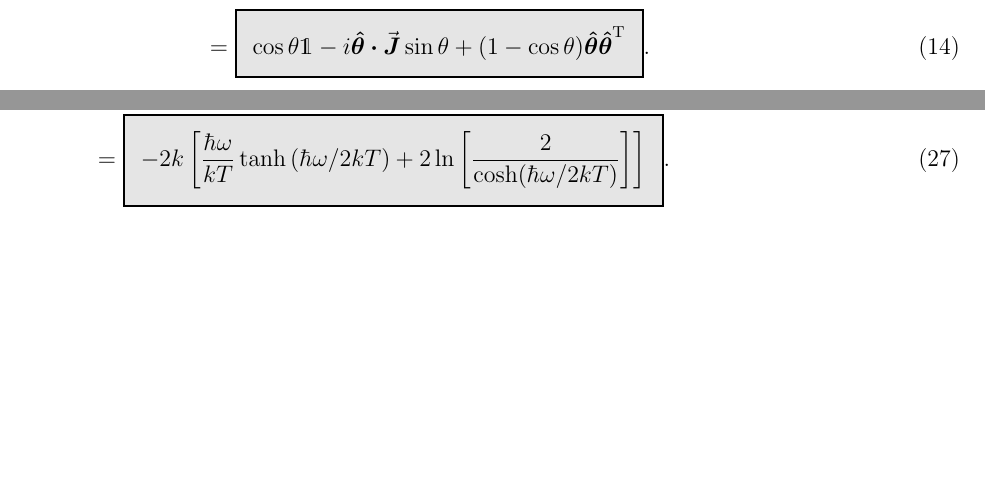
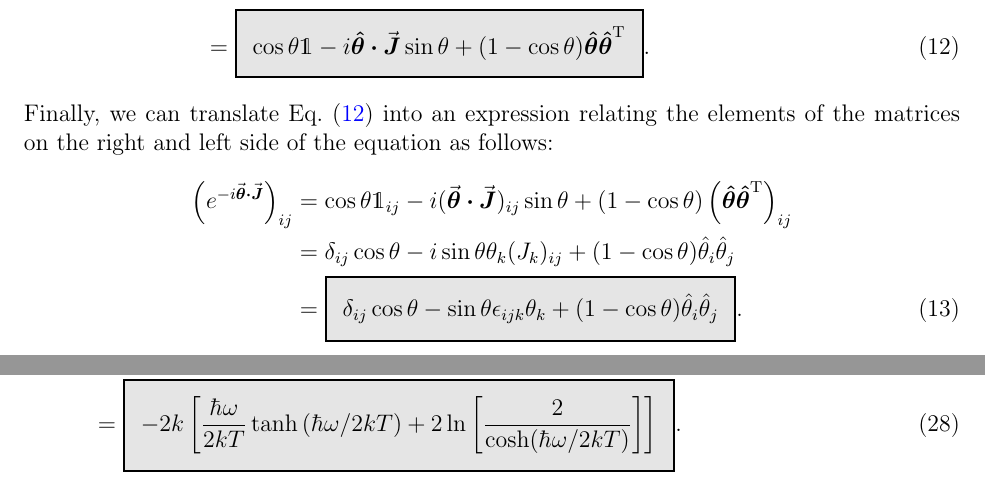
Before and after one commit to rwhitehill/Theoretical-Physics22, a LaTeX problem sheet (HW2/HW2_09-15.tex): two parts of pages 2 and 4 of 5 before the commit and two parts of pages 2 and 4 of 6 after it, joined at a grey line, cut so that both start at the same text, the shorter picture padded with empty space. Compiled offline with pdfLaTeX.

Commit message:
updated HW and MA

```diff
--- a/HW2/HW2_09-15.tex
+++ b/HW2/HW2_09-15.tex
@@ -126,6 +126,14 @@ We may now tackle \eref{1-30_identities} using the Taylor expansion of the expon
     &= \id + (\id - \vu*{\theta}\vu*{\theta}^{\rm T})(\cos{\theta} - 1) - i \vu*{\theta} \vdot \va*{J} \sin{\theta} \notag \\
     &= \eqbox{\cos{\theta}\id - i\vu*{\theta} \vdot \va*{J} \sin{\theta} + (1-\cos{\theta})\vu*{\theta}\vu*{\theta}^{\rm T}}
 .\end{align}
+Finally, we can translate \eref{derive-identities} into an expression relating the elements of the matrices on the right and left side of the equation as follows:
+\begin{align}
+    \label{eq:derive-element-identity}
+    \left( e^{-i \va*{\theta} \vdot \va*{J}} \right)_{ij} &= \cos{\theta} \id_{ij} - i(\va*{\theta} \vdot \va*{J})_{ij}\sin{\theta} + (1-\cos{\theta})\left(\vu*{\theta} \vu*{\theta}^{\rm T}\right)_{ij} \notag \\
+                                                          &= \delta_{ij}\cos{\theta} - i\sin{\theta}\theta_{k}(J_{k})_{ij} + (1-\cos{\theta})\hat{\theta}_{i}\hat{\theta}_{j} \notag \\
+                                                          &= \eqbox{\delta_{ij}\cos{\theta} - \sin{\theta}\epsilon_{ijk}\theta_{k} + (1-\cos{\theta})\hat{\theta}_{i}\hat{\theta}_{j}}
+.\end{align}
+
 
 
 
@@ -334,7 +342,7 @@ giving
 %    \label{eq:entropy}
     S &= -k{\rm Tr}[\rho \ln{\rho}] \notag \\
       &= -\frac{2k}{\cosh(\hbar\omega/2kT)}\left[ e^{\hbar\omega/2kT}\ln\left[\frac{2e^{\hbar\omega/2kT}}{\cosh(\hbar\omega/2kT)}\right] + e^{-\hbar\omega/2kT}\ln\left[\frac{2e^{-\hbar\omega/2kT}}{\cosh(\hbar\omega/2kT)}\right] \right] \notag \\
-      &= \eqbox{ -2k \left[ \frac{\hbar\omega}{kT}\tanh{(\hbar\omega/2kT)} +  2\ln\left[ \frac{2}{\cosh(\hbar\omega/2kT)} \right] \right]
+      &= \eqbox{ -2k \left[ \frac{\hbar\omega}{2kT}\tanh{(\hbar\omega/2kT)} +  2\ln\left[ \frac{2}{\cosh(\hbar\omega/2kT)} \right] \right]
   }
 .\end{align}
 
```
Also changed, not shown: HW2/HW2_09-15.pdf, MA1/MA1_09-16.pdf (renamed from MA1/MA1_09-15.pdf), MA1/MA1_09-16.tex (renamed from MA1/MA1_09-15.tex), HW2/HW2_09-15.tex (8 more changed lines).
